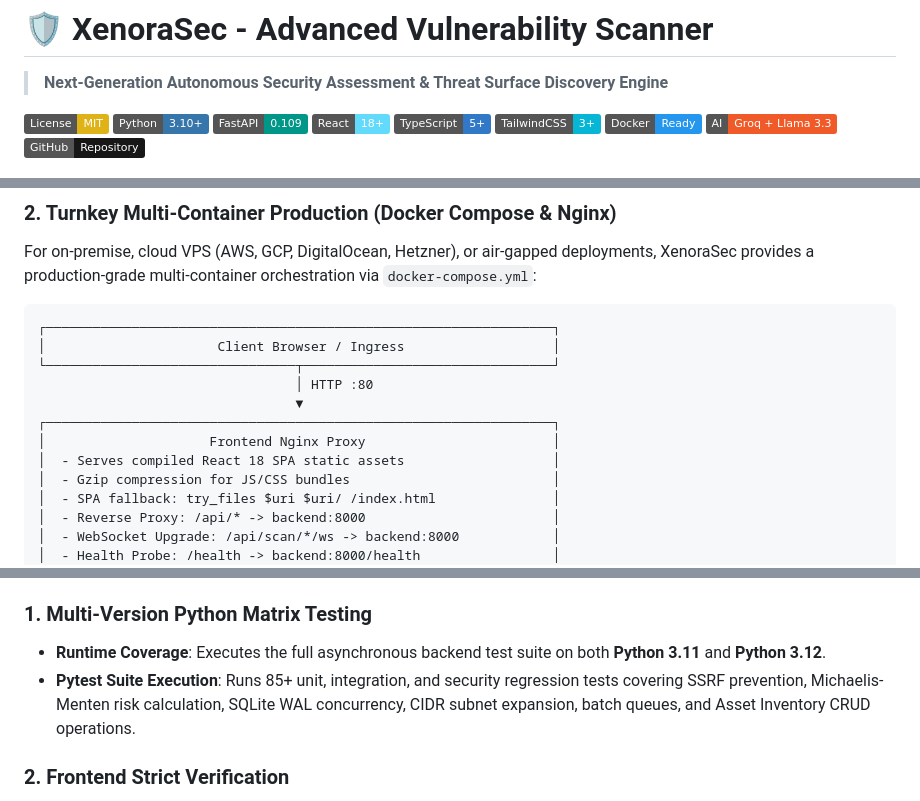
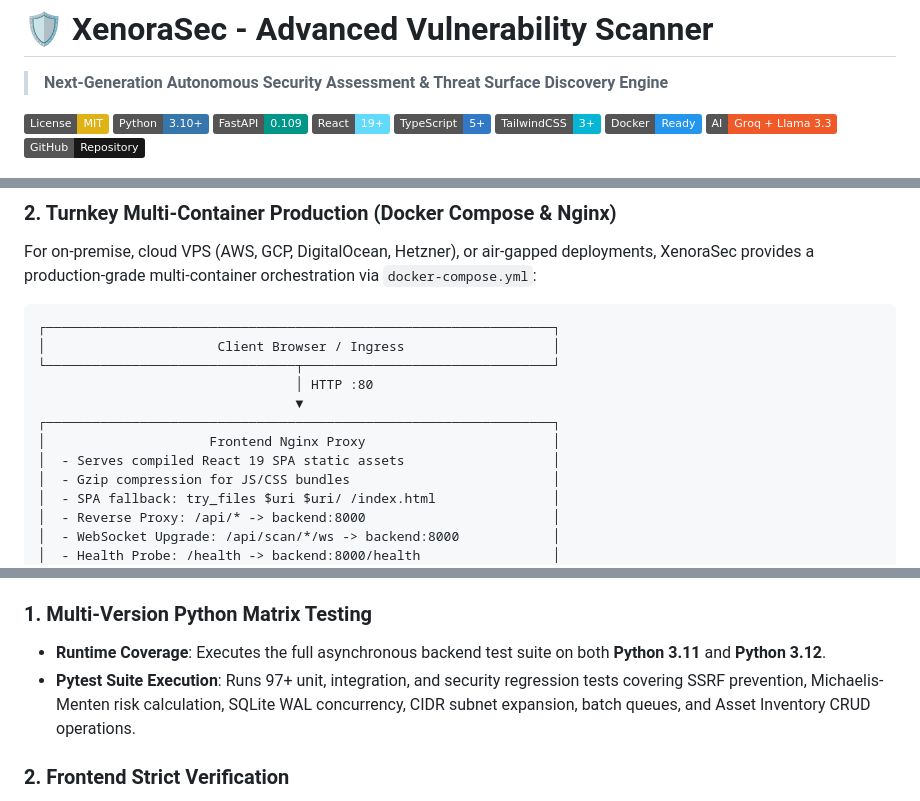
Before and after one commit to prithvi-01x/XenoraSec, a Markdown page: README.md, 3 parts joined by grey strips. Rendered like a GitHub page; badges without logos.

Commit message:
docs(readme): update React 19 version, test suite count, and container hardening notes

```diff
--- a/README.md
+++ b/README.md
@@ -5,7 +5,7 @@
 [![License: MIT](https://img.shields.io/badge/License-MIT-yellow.svg)](https://opensource.org/licenses/MIT)
 [![Python](https://img.shields.io/badge/Python-3.10+-3776AB.svg?logo=python&logoColor=white)](https://www.python.org/downloads/)
 [![FastAPI](https://img.shields.io/badge/FastAPI-0.109-009688.svg?logo=fastapi&logoColor=white)](https://fastapi.tiangolo.com/)
-[![React](https://img.shields.io/badge/React-18+-61DAFB.svg?logo=react&logoColor=black)](https://reactjs.org/)
+[![React](https://img.shields.io/badge/React-19+-61DAFB.svg?logo=react&logoColor=black)](https://reactjs.org/)
 [![TypeScript](https://img.shields.io/badge/TypeScript-5+-3178C6.svg?logo=typescript&logoColor=white)](https://www.typescriptlang.org/)
 [![TailwindCSS](https://img.shields.io/badge/TailwindCSS-3+-06B6D4.svg?logo=tailwindcss&logoColor=white)](https://tailwindcss.com/)
 [![Docker Ready](https://img.shields.io/badge/Docker-Ready-2496ED.svg?logo=docker&logoColor=white)](https://www.docker.com/)
@@ -650,7 +650,7 @@ For on-premise, cloud VPS (AWS, GCP, DigitalOcean, Hetzner), or air-gapped deplo
                                  ▼
 ┌─────────────────────────────────────────────────────────────────┐
 │                     Frontend Nginx Proxy                        │
-│  - Serves compiled React 18 SPA static assets                   │
+│  - Serves compiled React 19 SPA static assets                   │
 │  - Gzip compression for JS/CSS bundles                          │
 │  - SPA fallback: try_files $uri $uri/ /index.html               │
 │  - Reverse Proxy: /api/* -> backend:8000                        │
@@ -733,7 +733,7 @@ XenoraSec incorporates an automated continuous integration and testing pipeline
 
 ### 1. Multi-Version Python Matrix Testing
 - **Runtime Coverage**: Executes the full asynchronous backend test suite on both **Python 3.11** and **Python 3.12**.
-- **Pytest Suite Execution**: Runs 85+ unit, integration, and security regression tests covering SSRF prevention, Michaelis-Menten risk calculation, SQLite WAL concurrency, CIDR subnet expansion, batch queues, and Asset Inventory CRUD operations.
+- **Pytest Suite Execution**: Runs 97+ unit, integration, and security regression tests covering SSRF prevention, Michaelis-Menten risk calculation, SQLite WAL concurrency, CIDR subnet expansion, batch queues, and Asset Inventory CRUD operations.
 
 ### 2. Frontend Strict Verification
 - **Static Linting**: Runs ESLint (`npm run lint`) to enforce coding standards, hook dependencies, and prevent syntax anti-patterns.
```
Also changed, not shown: other parts of README.md (+1 -1 lines).
